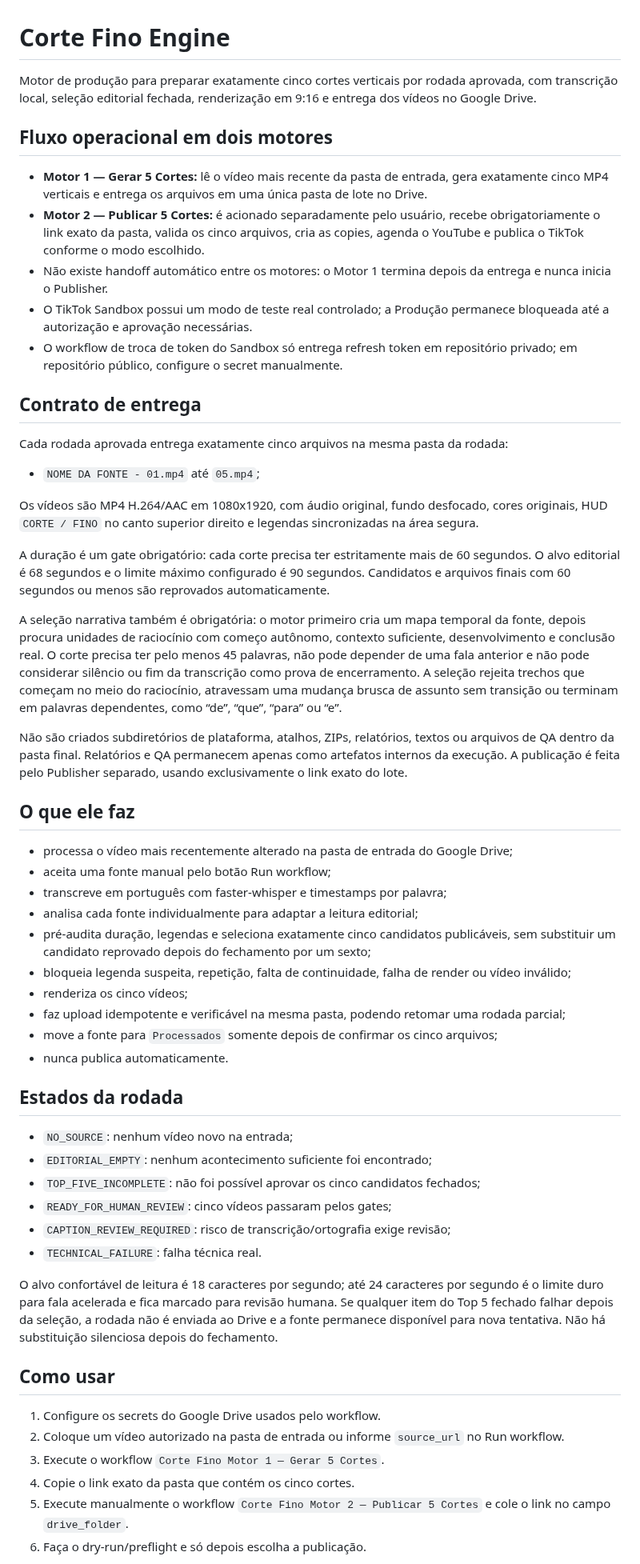
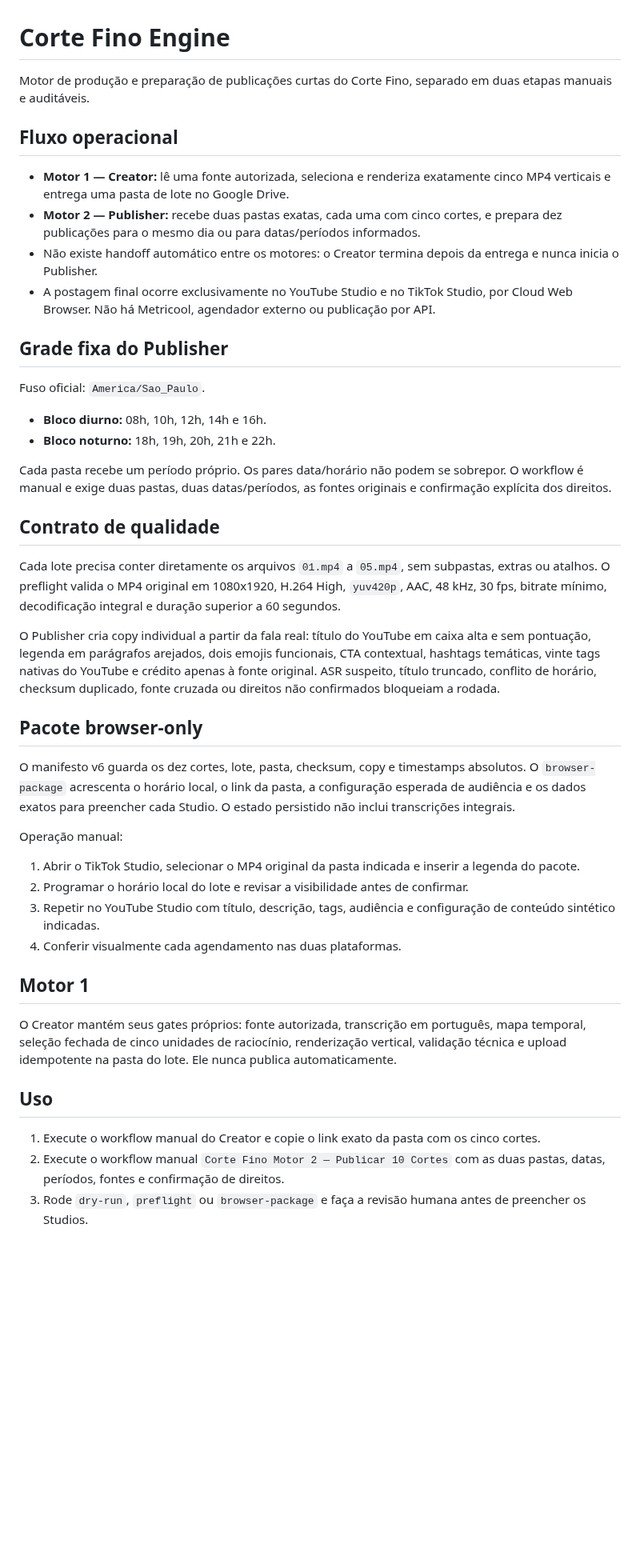
Before and after one commit to BORELLITO/corte-fino-engine, a Markdown page: README.md, the part around one of its changes. Shown at 80% size. GitHub-like rendering; blank space fills up the shorter version.

Commit message:
docs(publisher): align engine docs with browser-only 10-post flow

```diff
--- a/README.md
+++ b/README.md
@@ -1,60 +1,47 @@
 # Corte Fino Engine
 
-Motor de produção para preparar exatamente cinco cortes verticais por rodada aprovada, com transcrição local, seleção editorial fechada, renderização em 9:16 e entrega dos vídeos no Google Drive.
+Motor de produção e preparação de publicações curtas do Corte Fino, separado em duas etapas manuais e auditáveis.
 
-## Fluxo operacional em dois motores
+## Fluxo operacional
 
-- **Motor 1 — Gerar 5 Cortes:** lê o vídeo mais recente da pasta de entrada, gera exatamente cinco MP4 verticais e entrega os arquivos em uma única pasta de lote no Drive.
-- **Motor 2 — Publicar 5 Cortes:** é acionado separadamente pelo usuário, recebe obrigatoriamente o link exato da pasta, valida os cinco arquivos, cria as copies, agenda o YouTube e publica o TikTok conforme o modo escolhido.
-- Não existe handoff automático entre os motores: o Motor 1 termina depois da entrega e nunca inicia o Publisher.
-- O TikTok Sandbox possui um modo de teste real controlado; a Produção permanece bloqueada até a autorização e aprovação necessárias.
-- O workflow de troca de token do Sandbox só entrega refresh token em repositório privado; em repositório público, configure o secret manualmente.
+- **Motor 1 — Creator:** lê uma fonte autorizada, seleciona e renderiza exatamente cinco MP4 verticais e entrega uma pasta de lote no Google Drive.
+- **Motor 2 — Publisher:** recebe duas pastas exatas, cada uma com cinco cortes, e prepara dez publicações para o mesmo dia ou para datas/períodos informados.
+- Não existe handoff automático entre os motores: o Creator termina depois da entrega e nunca inicia o Publisher.
+- A postagem final ocorre exclusivamente no YouTube Studio e no TikTok Studio, por Cloud Web Browser. Não há Metricool, agendador externo ou publicação por API.
 
+## Grade fixa do Publisher
 
-## Contrato de entrega
+Fuso oficial: `America/Sao_Paulo`.
 
-Cada rodada aprovada entrega exatamente cinco arquivos na mesma pasta da rodada:
+- **Bloco diurno:** 08h, 10h, 12h, 14h e 16h.
+- **Bloco noturno:** 18h, 19h, 20h, 21h e 22h.
 
-- `NOME DA FONTE - 01.mp4` até `05.mp4`;
+Cada pasta recebe um período próprio. Os pares data/horário não podem se sobrepor. O workflow é manual e exige duas pastas, duas datas/períodos, as fontes originais e confirmação explícita dos direitos.
 
-Os vídeos são MP4 H.264/AAC em 1080x1920, com áudio original, fundo desfocado, cores originais, HUD `CORTE / FINO` no canto superior direito e legendas sincronizadas na área segura.
+## Contrato de qualidade
 
-A duração é um gate obrigatório: cada corte precisa ter estritamente mais de 60 segundos. O alvo editorial é 68 segundos e o limite máximo configurado é 90 segundos. Candidatos e arquivos finais com 60 segundos ou menos são reprovados automaticamente.
+Cada lote precisa conter diretamente os arquivos `01.mp4` a `05.mp4`, sem subpastas, extras ou atalhos. O preflight valida o MP4 original em 1080x1920, H.264 High, `yuv420p`, AAC, 48 kHz, 30 fps, bitrate mínimo, decodificação integral e duração superior a 60 segundos.
 
-A seleção narrativa também é obrigatória: o motor primeiro cria um mapa temporal da fonte, depois procura unidades de raciocínio com começo autônomo, contexto suficiente, desenvolvimento e conclusão real. O corte precisa ter pelo menos 45 palavras, não pode depender de uma fala anterior e não pode considerar silêncio ou fim da transcrição como prova de encerramento. A seleção rejeita trechos que começam no meio do raciocínio, atravessam uma mudança brusca de assunto sem transição ou terminam em palavras dependentes, como “de”, “que”, “para” ou “e”.
+O Publisher cria copy individual a partir da fala real: título do YouTube em caixa alta e sem pontuação, legenda em parágrafos arejados, dois emojis funcionais, CTA contextual, hashtags temáticas, vinte tags nativas do YouTube e crédito apenas à fonte original. ASR suspeito, título truncado, conflito de horário, checksum duplicado, fonte cruzada ou direitos não confirmados bloqueiam a rodada.
 
-Não são criados subdiretórios de plataforma, atalhos, ZIPs, relatórios, textos ou arquivos de QA dentro da pasta final. Relatórios e QA permanecem apenas como artefatos internos da execução. A publicação é feita pelo Publisher separado, usando exclusivamente o link exato do lote.
+## Pacote browser-only
 
-## O que ele faz
+O manifesto v6 guarda os dez cortes, lote, pasta, checksum, copy e timestamps absolutos. O `browser-package` acrescenta o horário local, o link da pasta, a configuração esperada de audiência e os dados exatos para preencher cada Studio. O estado persistido não inclui transcrições integrais.
 
-- processa o vídeo mais recentemente alterado na pasta de entrada do Google Drive;
-- aceita uma fonte manual pelo botão Run workflow;
-- transcreve em português com faster-whisper e timestamps por palavra;
-- analisa cada fonte individualmente para adaptar a leitura editorial;
-- pré-audita duração, legendas e seleciona exatamente cinco candidatos publicáveis, sem substituir um candidato reprovado depois do fechamento por um sexto;
-- bloqueia legenda suspeita, repetição, falta de continuidade, falha de render ou vídeo inválido;
-- renderiza os cinco vídeos;
-- faz upload idempotente e verificável na mesma pasta, podendo retomar uma rodada parcial;
-- move a fonte para `Processados` somente depois de confirmar os cinco arquivos;
-- nunca publica automaticamente.
+Operação manual:
 
-## Estados da rodada
+1. Abrir o TikTok Studio, selecionar o MP4 original da pasta indicada e inserir a legenda do pacote.
+2. Programar o horário local do lote e revisar a visibilidade antes de confirmar.
+3. Repetir no YouTube Studio com título, descrição, tags, audiência e configuração de conteúdo sintético indicadas.
+4. Conferir visualmente cada agendamento nas duas plataformas.
 
-- `NO_SOURCE`: nenhum vídeo novo na entrada;
-- `EDITORIAL_EMPTY`: nenhum acontecimento suficiente foi encontrado;
-- `TOP_FIVE_INCOMPLETE`: não foi possível aprovar os cinco candidatos fechados;
-- `READY_FOR_HUMAN_REVIEW`: cinco vídeos passaram pelos gates;
-- `CAPTION_REVIEW_REQUIRED`: risco de transcrição/ortografia exige revisão;
-- `TECHNICAL_FAILURE`: falha técnica real.
+## Motor 1
 
-O alvo confortável de leitura é 18 caracteres por segundo; até 24 caracteres por segundo é o limite duro para fala acelerada e fica marcado para revisão humana. Se qualquer item do Top 5 fechado falhar depois da seleção, a rodada não é enviada ao Drive e a fonte permanece disponível para nova tentativa. Não há substituição silenciosa depois do fechamento.
+O Creator mantém seus gates próprios: fonte autorizada, transcrição em português, mapa temporal, seleção fechada de cinco unidades de raciocínio, renderização vertical, validação técnica e upload idempotente na pasta do lote. Ele nunca publica automaticamente.
 
-## Como usar
+## Uso
 
-1. Configure os secrets do Google Drive usados pelo workflow.
-2. Coloque um vídeo autorizado na pasta de entrada ou informe `source_url` no Run workflow.
-3. Execute o workflow `Corte Fino Motor 1 — Gerar 5 Cortes`.
-4. Copie o link exato da pasta que contém os cinco cortes.
-5. Execute manualmente o workflow `Corte Fino Motor 2 — Publicar 5 Cortes` e cole o link no campo `drive_folder`.
-6. Faça o dry-run/preflight e só depois escolha a publicação.
+1. Execute o workflow manual do Creator e copie o link exato da pasta com os cinco cortes.
+2. Execute o workflow manual `Corte Fino Motor 2 — Publicar 10 Cortes` com as duas pastas, datas, períodos, fontes e confirmação de direitos.
+3. Rode `dry-run`, `preflight` ou `browser-package` e faça a revisão humana antes de preencher os Studios.
 
```
Also changed, not shown: other parts of README.md (+1 -3 lines).
